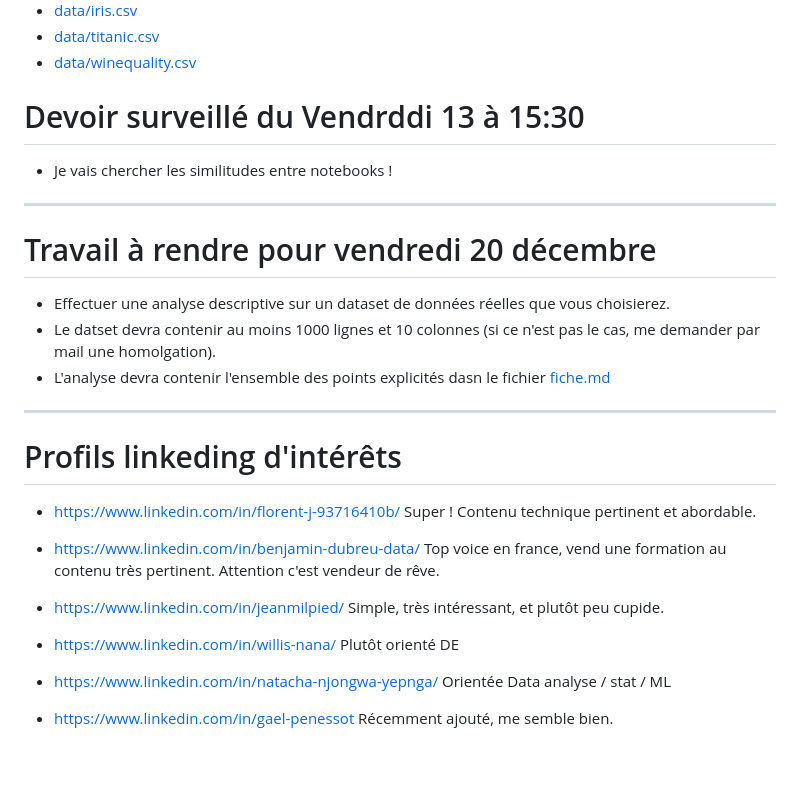
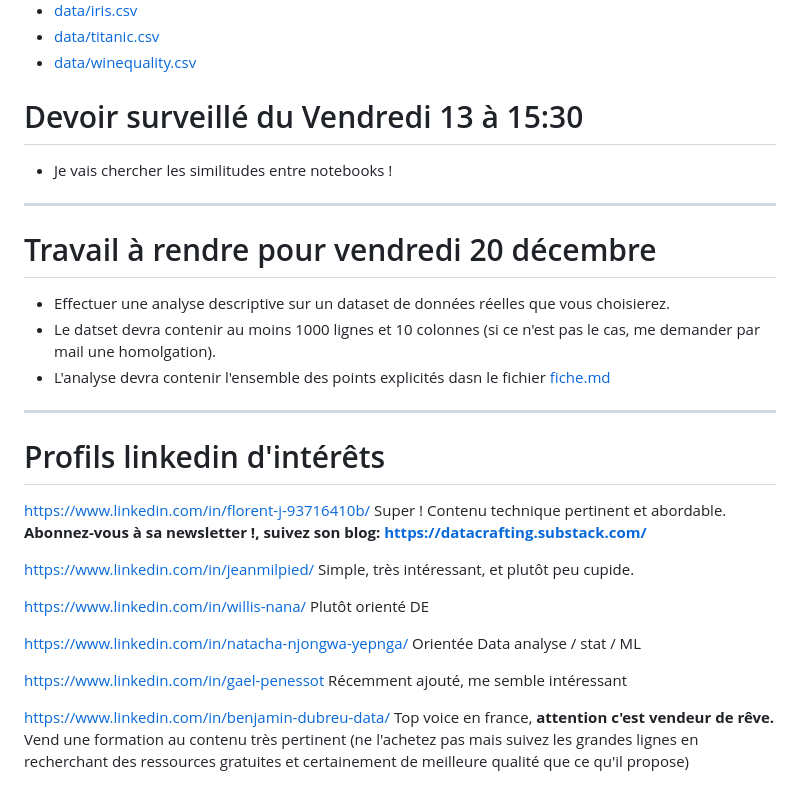
Before and after one commit to yzpt/module_pandas_B2, a Markdown page: README.md, the part around the change. GitHub-like rendering; blank space fills up the shorter version.

```diff
--- a/README.md
+++ b/README.md
@@ -97,7 +97,7 @@ HTML : [12.0.parkings.html](12.0.parkings.html)
 * [data/titanic.csv](data/titanic.csv)
 * [data/winequality.csv](data/winequality.csv)
 
-# Devoir surveillé du Vendrddi 13 à 15:30
+# Devoir surveillé du Vendredi 13 à 15:30
 - Je vais chercher les similitudes entre notebooks !
 
 <hr>
@@ -110,21 +110,23 @@ HTML : [12.0.parkings.html](12.0.parkings.html)
 
 <hr>
 
-# Profils linkeding d'intérêts
-* https://www.linkedin.com/in/florent-j-93716410b/
-  Super ! Contenu technique pertinent et abordable.
+# Profils linkedin d'intérêts
 
-* https://www.linkedin.com/in/benjamin-dubreu-data/
-  Top voice en france, vend une formation au contenu très pertinent. Attention c'est vendeur de rêve.
+https://www.linkedin.com/in/florent-j-93716410b/
+Super ! Contenu technique pertinent et abordable.
+**Abonnez-vous à sa newsletter !, suivez son blog: [https://datacrafting.substack.com/](https://datacrafting.substack.com/)**
 
-* https://www.linkedin.com/in/jeanmilpied/
-  Simple, très intéressant, et plutôt peu cupide.
+https://www.linkedin.com/in/jeanmilpied/
+Simple, très intéressant, et plutôt peu cupide.
 
-* https://www.linkedin.com/in/willis-nana/
-  Plutôt orienté DE
+https://www.linkedin.com/in/willis-nana/
+Plutôt orienté DE
 
-* https://www.linkedin.com/in/natacha-njongwa-yepnga/
-  Orientée Data analyse / stat / ML
+https://www.linkedin.com/in/natacha-njongwa-yepnga/
+Orientée Data analyse / stat / ML
 
-* https://www.linkedin.com/in/gael-penessot
-  Récemment ajouté, me semble bien.
+https://www.linkedin.com/in/gael-penessot
+Récemment ajouté, me semble intéressant
+
+https://www.linkedin.com/in/benjamin-dubreu-data/
+Top voice en france, **attention c'est vendeur de rêve.** Vend une formation au contenu très pertinent (ne l'achetez pas mais suivez les grandes lignes en recherchant des ressources gratuites et certainement de meilleure qualité que ce qu'il propose)
```
